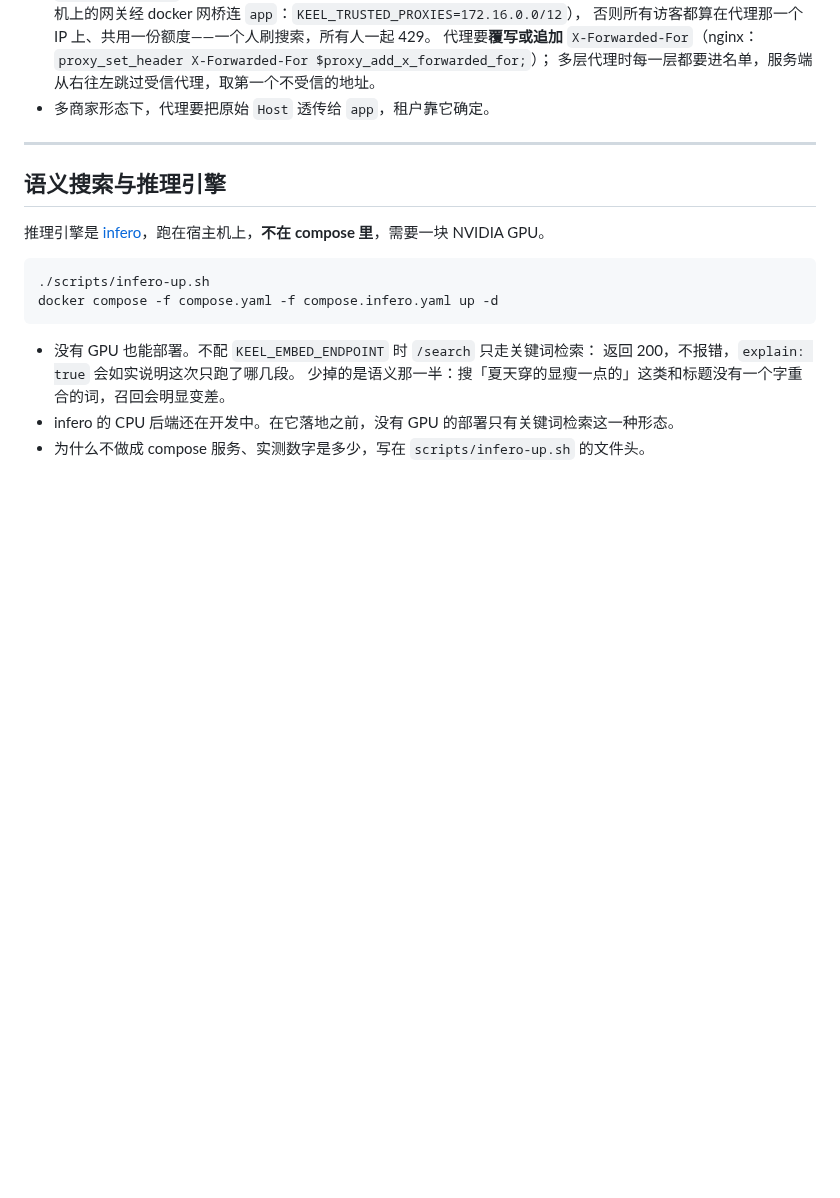
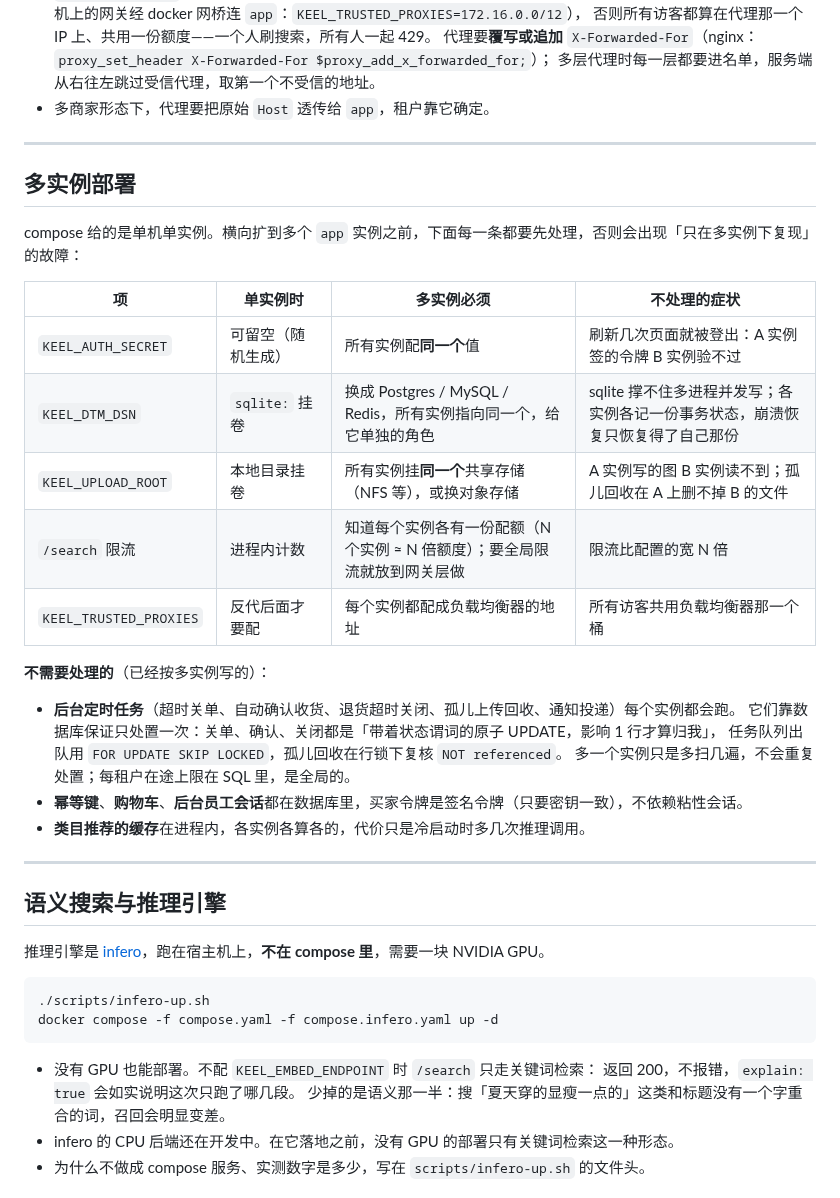
Before and after one commit to jackwangfeng/keel, a Markdown page: docs/指南/部署与配置.md, the part around the change. GitHub-like rendering; blank space fills up the shorter version.

Commit message:
部署指南：补「多实例部署」一节——必须统一的密钥、协调器存储、上传目录，限流与受信代理的差异，以及已按多实例写好的定时任务与队列
Co-Authored-By: Claude Opus 5.5 (1M context) <noreply@anthropic.com>
Claude-Session: https://claude.ai/code/session_018jN5PBKzSzXLaW4jimyyUY

```diff
--- a/docs/指南/部署与配置.md
+++ b/docs/指南/部署与配置.md
@@ -107,6 +107,29 @@
 
 ---
 
+## 多实例部署
+
+compose 给的是单机单实例。横向扩到多个 `app` 实例之前，下面每一条都要先处理，否则会出现「只在多实例下复现」的故障：
+
+| 项 | 单实例时 | 多实例必须 | 不处理的症状 |
+|---|---|---|---|
+| `KEEL_AUTH_SECRET` | 可留空（随机生成） | 所有实例配**同一个**值 | 刷新几次页面就被登出：A 实例签的令牌 B 实例验不过 |
+| `KEEL_DTM_DSN` | `sqlite:` 挂卷 | 换成 Postgres / MySQL / Redis，所有实例指向同一个，给它单独的角色 | sqlite 撑不住多进程并发写；各实例各记一份事务状态，崩溃恢复只恢复得了自己那份 |
+| `KEEL_UPLOAD_ROOT` | 本地目录挂卷 | 所有实例挂**同一个**共享存储（NFS 等），或换对象存储 | A 实例写的图 B 实例读不到；孤儿回收在 A 上删不掉 B 的文件 |
+| `/search` 限流 | 进程内计数 | 知道每个实例各有一份配额（N 个实例 ≈ N 倍额度）；要全局限流就放到网关层做 | 限流比配置的宽 N 倍 |
+| `KEEL_TRUSTED_PROXIES` | 反代后面才要配 | 每个实例都配成负载均衡器的地址 | 所有访客共用负载均衡器那一个桶 |
+
+**不需要处理的**（已经按多实例写的）：
+
+- **后台定时任务**（超时关单、自动确认收货、退货超时关闭、孤儿上传回收、通知投递）每个实例都会跑。
+  它们靠数据库保证只处置一次：关单、确认、关闭都是「带着状态谓词的原子 UPDATE，影响 1 行才算归我」，
+  任务队列出队用 `FOR UPDATE SKIP LOCKED`，孤儿回收在行锁下复核 `NOT referenced`。
+  多一个实例只是多扫几遍，不会重复处置；每租户在途上限在 SQL 里，是全局的。
+- **幂等键**、**购物车**、**后台员工会话**都在数据库里，买家令牌是签名令牌（只要密钥一致），不依赖粘性会话。
+- **类目推荐的缓存**在进程内，各实例各算各的，代价只是冷启动时多几次推理调用。
+
+---
+
 ## 语义搜索与推理引擎
 
 推理引擎是 [infero](https://github.com/jackwangfeng/infero)，跑在宿主机上，**不在 compose 里**，需要一块 NVIDIA GPU。
```
